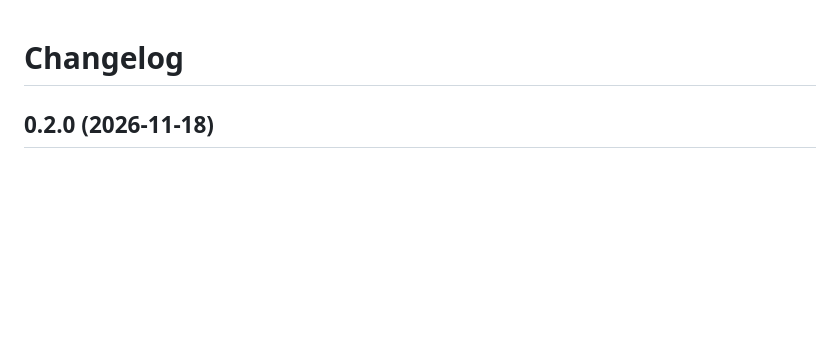
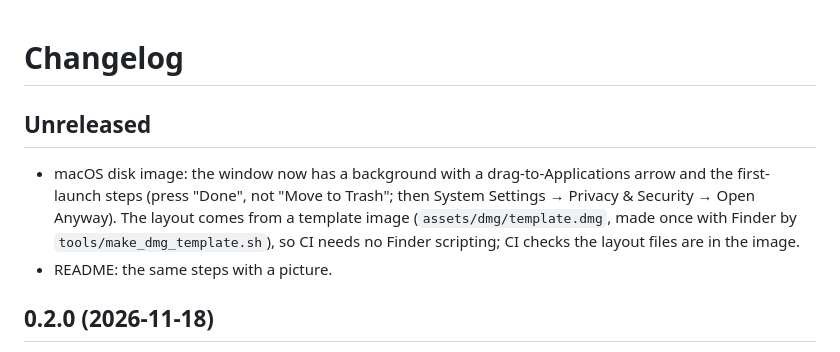
Before and after one commit to 690463389xkc-collab/galvaplot, a Markdown page: CHANGELOG.md, the part around the change. Drawn GitHub-style; blank space fills up the shorter version.

```diff
--- a/CHANGELOG.md
+++ b/CHANGELOG.md
@@ -1,4 +1,9 @@
 # Changelog
+
+## Unreleased
+
+- macOS disk image: the window now has a background with a drag-to-Applications arrow and the first-launch steps (press "Done", not "Move to Trash"; then System Settings → Privacy & Security → Open Anyway). The layout comes from a template image (`assets/dmg/template.dmg`, made once with Finder by `tools/make_dmg_template.sh`), so CI needs no Finder scripting; CI checks the layout files are in the image.
+- README: the same steps with a picture.
 
 ## 0.2.0 (2026-11-18)
 
```
Also changed, not shown: README.md (+7 -3 lines), assets/dmg/background.png (added), assets/dmg/background@2x.png (added), docs/first-launch-macos.png (added), 6 other files.
